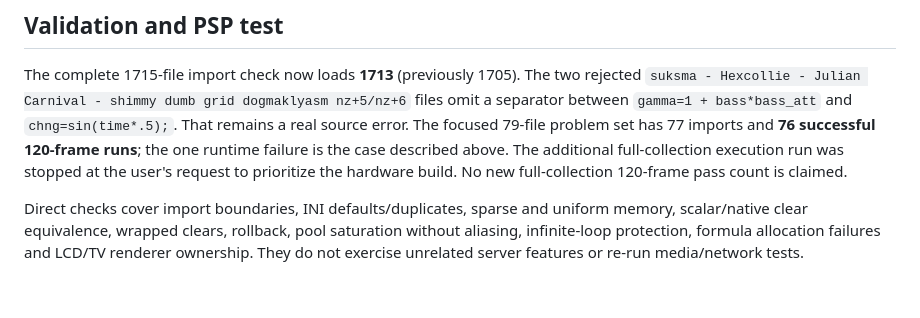
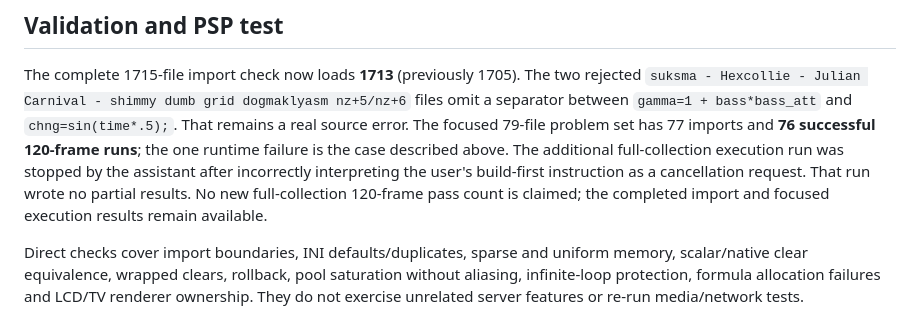
Before and after one commit to dreimer1986/PSPStreamer, a Markdown page: docs/MILKDROP_RESOURCE_LIMITS.md, the part around the change. GitHub-like rendering; blank space fills up the shorter version.

Commit message:
Correct audit cancellation attribution

```diff
--- a/docs/MILKDROP_RESOURCE_LIMITS.md
+++ b/docs/MILKDROP_RESOURCE_LIMITS.md
@@ -84,8 +84,10 @@ dogmaklyasm nz+5/nz+6` files omit a separator between `gamma=1 + bass*bass_att`
 and `chng=sin(time*.5);`. That remains a real source error.
 The focused 79-file problem set has 77 imports and **76 successful 120-frame
 runs**; the one runtime failure is the case described above. The additional
-full-collection execution run was stopped at the user's request to prioritize
-the hardware build. No new full-collection 120-frame pass count is claimed.
+full-collection execution run was stopped by the assistant after incorrectly
+interpreting the user's build-first instruction as a cancellation request.
+That run wrote no partial results. No new full-collection 120-frame pass count
+is claimed; the completed import and focused execution results remain available.
 
 Direct checks cover import boundaries, INI defaults/duplicates, sparse and
 uniform memory, scalar/native clear equivalence, wrapped clears, rollback,
```
